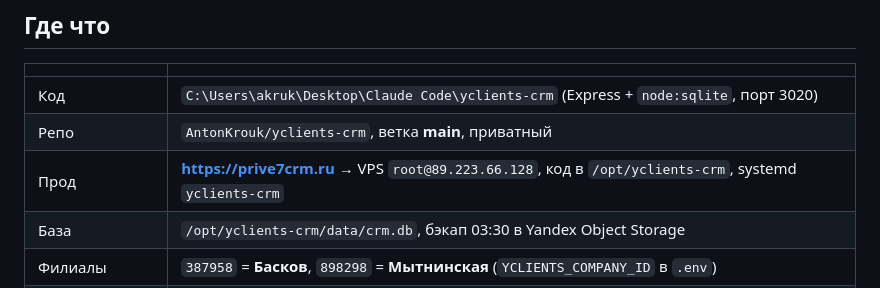
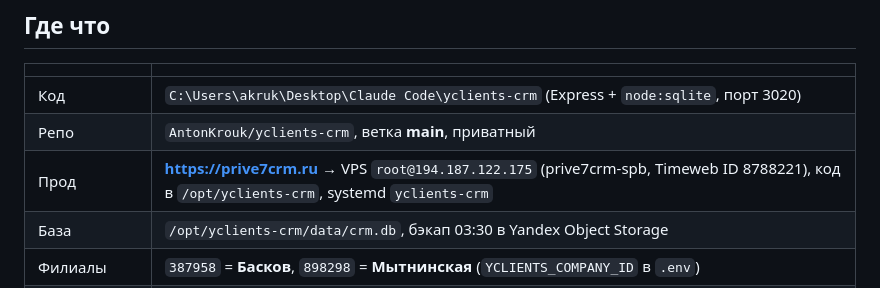
Before and after one commit to AntonKrouk/yclients-crm, a Markdown page: CLAUDE.md, the part around the change. Rendered like a GitHub page.

Commit message:
CLAUDE.md: IP servera 194.187.122.175 (89.223.66.128 otvyazan)
Co-Authored-By: Claude Opus 5.5 <noreply@anthropic.com>

```diff
--- a/CLAUDE.md
+++ b/CLAUDE.md
@@ -13,7 +13,7 @@
 |---|---|
 | Код | `C:\Users\akruk\Desktop\Claude Code\yclients-crm` (Express + `node:sqlite`, порт 3020) |
 | Репо | `AntonKrouk/yclients-crm`, ветка **main**, приватный |
-| Прод | **https://prive7crm.ru** → VPS `root@89.223.66.128`, код в `/opt/yclients-crm`, systemd `yclients-crm` |
+| Прод | **https://prive7crm.ru** → VPS `root@194.187.122.175` (prive7crm-spb, Timeweb ID 8788221), код в `/opt/yclients-crm`, systemd `yclients-crm` |
 | База | `/opt/yclients-crm/data/crm.db`, бэкап 03:30 в Yandex Object Storage |
 | Филиалы | `387958` = **Басков**, `898298` = **Мытнинская** (`YCLIENTS_COMPANY_ID` в `.env`) |
 | Версия на проде | `curl -s https://prive7crm.ru/api/health` → поле `version` = хеш коммита |
```
